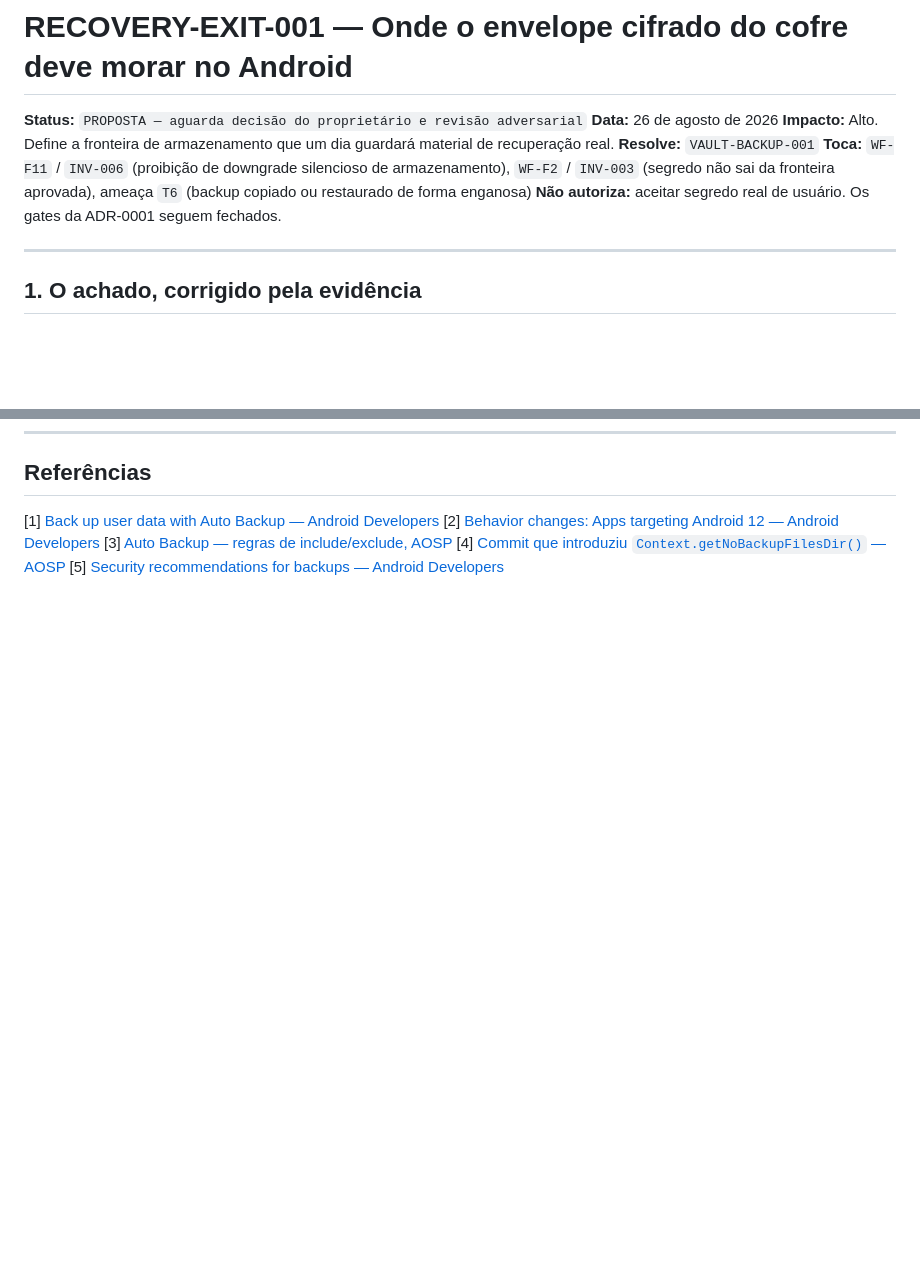
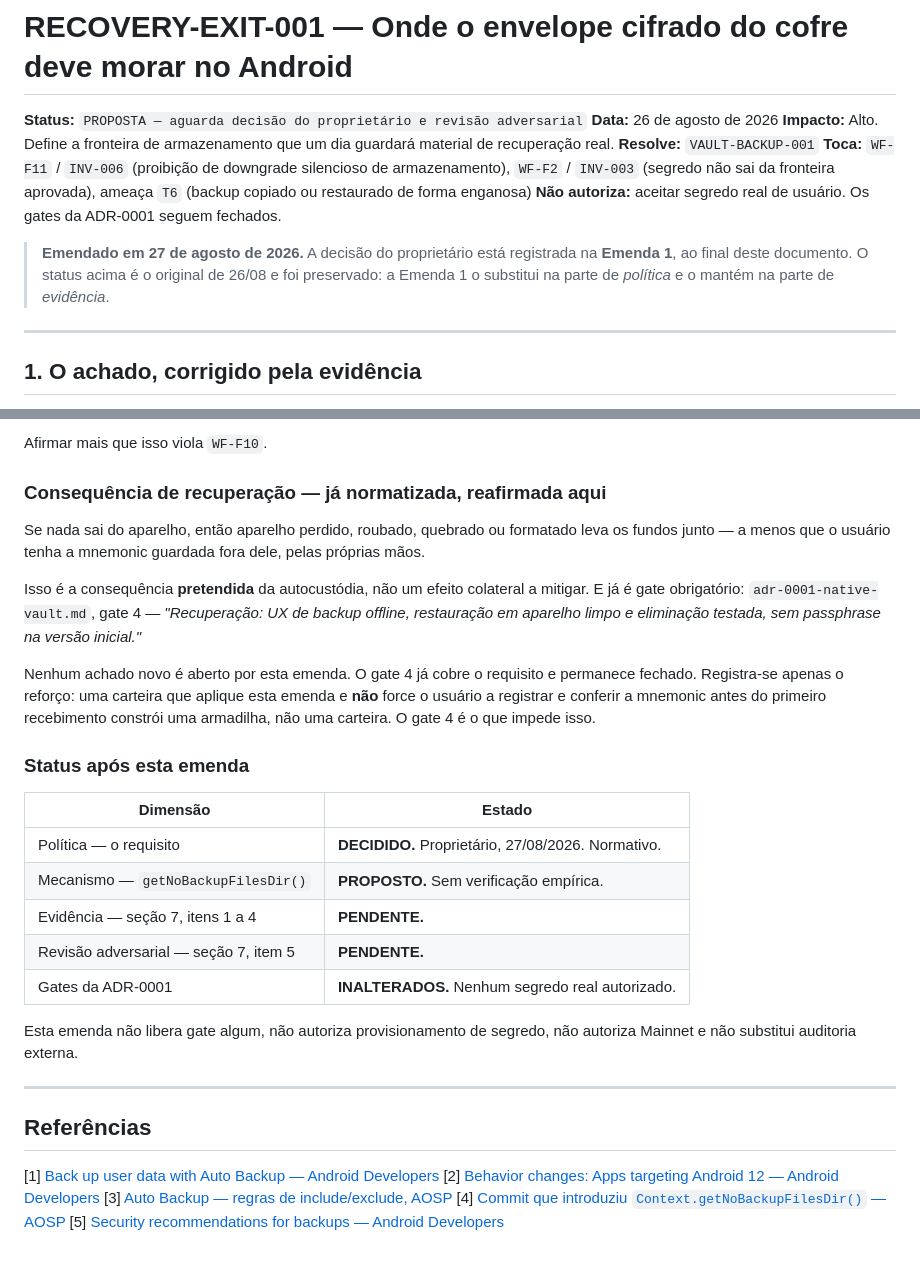
Before and after one commit to divinobitcoin/divino-bitcoin, a Markdown page: docs/decisions/RECOVERY-EXIT-001-ARMAZENAMENTO-COFRE.md, 2 parts joined by grey strips. Rendered like a GitHub page; blank space fills up the shorter version.

```diff
--- a/docs/decisions/RECOVERY-EXIT-001-ARMAZENAMENTO-COFRE.md
+++ b/docs/decisions/RECOVERY-EXIT-001-ARMAZENAMENTO-COFRE.md
@@ -6,6 +6,11 @@
 **Resolve:** `VAULT-BACKUP-001`
 **Toca:** `WF-F11` / `INV-006` (proibição de downgrade silencioso de armazenamento), `WF-F2` / `INV-003` (segredo não sai da fronteira aprovada), ameaça `T6` (backup copiado ou restaurado de forma enganosa)
 **Não autoriza:** aceitar segredo real de usuário. Os gates da ADR-0001 seguem fechados.
+
+> **Emendado em 27 de agosto de 2026.** A decisão do proprietário está registrada na
+> **Emenda 1**, ao final deste documento. O status acima é o original de 26/08 e foi
+> preservado: a Emenda 1 o substitui na parte de *política* e o mantém na parte de
+> *evidência*.
 
 ---
 
@@ -139,3 +204,27 @@ Declaradas para que a revisão tenha alvo, e para que esta proposta possa ser re
+Afirmar mais que isso viola `WF-F10`.
+
+### Consequência de recuperação — já normatizada, reafirmada aqui
+
+Se nada sai do aparelho, então aparelho perdido, roubado, quebrado ou formatado leva os fundos junto — a menos que o usuário tenha a mnemonic guardada fora dele, pelas próprias mãos.
+
+Isso é a consequência **pretendida** da autocustódia, não um efeito colateral a mitigar. E já é gate obrigatório: `adr-0001-native-vault.md`, gate 4 — *"Recuperação: UX de backup offline, restauração em aparelho limpo e eliminação testada, sem passphrase na versão inicial."*
+
+Nenhum achado novo é aberto por esta emenda. O gate 4 já cobre o requisito e permanece fechado. Registra-se apenas o reforço: uma carteira que aplique esta emenda e **não** force o usuário a registrar e conferir a mnemonic antes do primeiro recebimento constrói uma armadilha, não uma carteira. O gate 4 é o que impede isso.
+
+### Status após esta emenda
+
+| Dimensão | Estado |
+|---|---|
+| Política — o requisito | **DECIDIDO.** Proprietário, 27/08/2026. Normativo. |
+| Mecanismo — `getNoBackupFilesDir()` | **PROPOSTO.** Sem verificação empírica. |
+| Evidência — seção 7, itens 1 a 4 | **PENDENTE.** |
+| Revisão adversarial — seção 7, item 5 | **PENDENTE.** |
+| Gates da ADR-0001 | **INALTERADOS.** Nenhum segredo real autorizado. |
+
+Esta emenda não libera gate algum, não autoriza provisionamento de segredo, não autoriza Mainnet e não substitui auditoria externa.
+
+---
+
 ## Referências
 
 [1] [Back up user data with Auto Backup — Android Developers](https://developer.android.com/identity/data/autobackup)
```
Also changed, not shown: other parts of docs/decisions/RECOVERY-EXIT-001-ARMAZENAMENTO-COFRE.md (+60 -0 lines).
